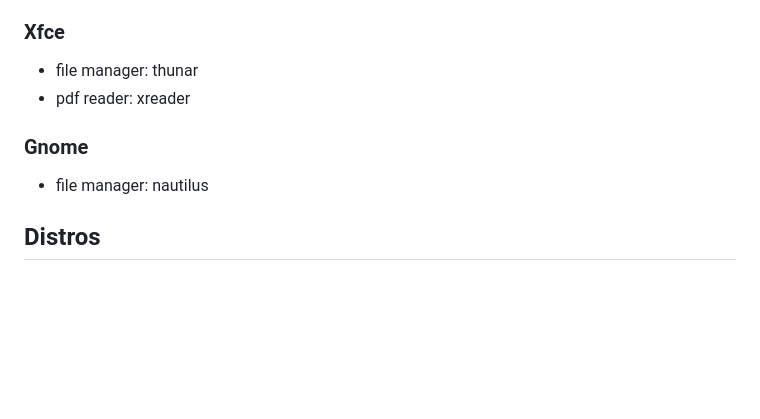
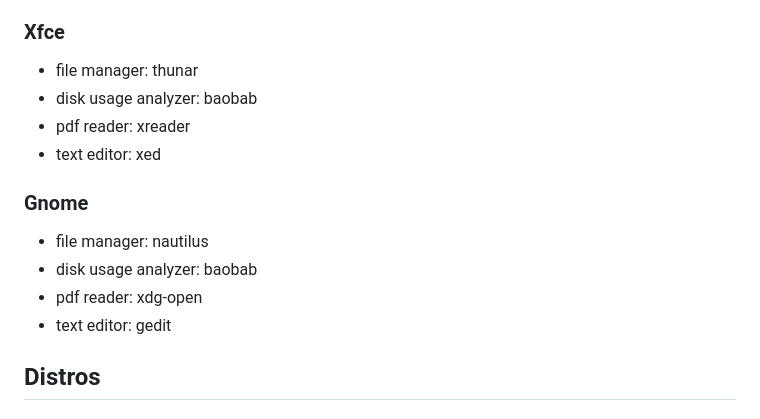
Before and after one commit to ay-ref/linux, a Markdown page: README.md, the part around the change. Drawn GitHub-style; blank space fills up the shorter version.

```diff
--- a/README.md
+++ b/README.md
@@ -181,11 +181,16 @@
 ### Xfce
 
 - file manager: thunar
+- disk usage analyzer: baobab
 - pdf reader: xreader
+- text editor: xed
 
 ### Gnome
 
 - file manager: nautilus
+- disk usage analyzer: baobab
+- pdf reader: xdg-open
+- text editor: gedit
 
 ## Distros
 
```
